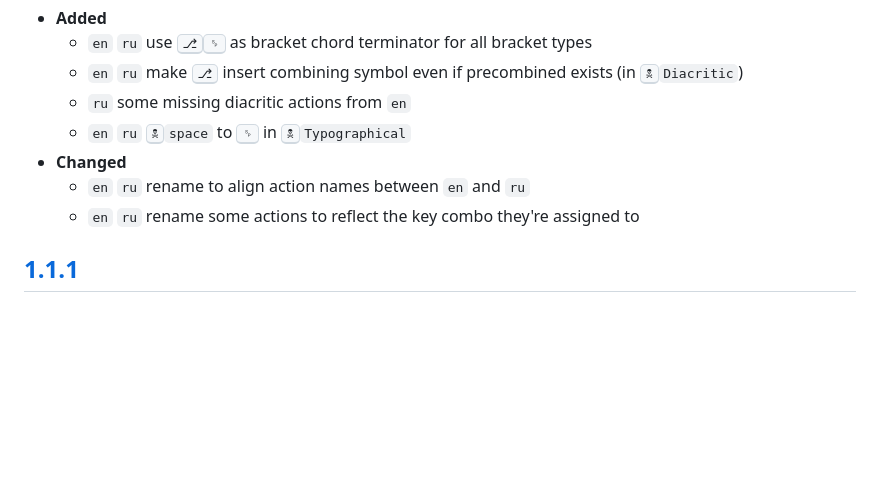
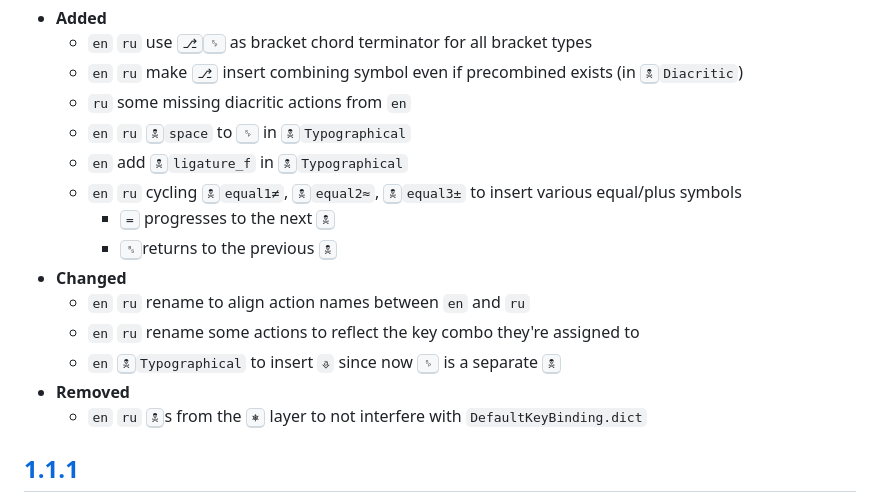
Before and after one commit to eugenesvk/kbdLayout-Mac, a Markdown page: Changelog.md, the part around the change. GitHub-like rendering; blank space fills up the shorter version.

Commit message:
📝 update Changelog

```diff
--- a/Changelog.md
+++ b/Changelog.md
@@ -27,9 +27,17 @@ All notable changes to this project will be documented in this file
     + `en` `ru` make <kbd>⎇</kbd> insert combining symbol even if precombined exists (in <kbd>🕱</kbd>`Diacritic`)
     + `ru` some missing diacritic actions from `en`
     + `en` `ru` <kbd>🕱</kbd>`space` to <kbd>␠</kbd> in <kbd>🕱</kbd>`Typographical`
+    + `en` add <kbd>🕱</kbd>`ligature_f` in <kbd>🕱</kbd>`Typographical`
+    + `en` `ru` cycling <kbd>🕱</kbd>`equal1≠`, <kbd>🕱</kbd>`equal2≈`, <kbd>🕱</kbd>`equal3±` to insert various equal/plus symbols
+      - <kbd>=</kbd> progresses to the next <kbd>🕱</kbd>
+      - <kbd>␈</kbd>returns to the previous <kbd>🕱</kbd>
   - __Changed__
     + `en` `ru` rename to align action names between `en` and `ru`
     + `en` `ru` rename some actions to reflect the key combo they're assigned to
+    + `en` <kbd>🕱</kbd>`Typographical` to insert `⎀` since now <kbd>␠</kbd> is a separate <kbd>🕱</kbd>
+  - __Removed__
+    + `en` `ru` <kbd>🕱</kbd>s from the <kbd>⎈</kbd> layer to not interfere with `DefaultKeyBinding.dict`
+
 
   [1.1.1]: https://github.com/eugenesvk/kbdLayout-Mac/releases/tag/1.1.1
 ## [1.1.1]
```
